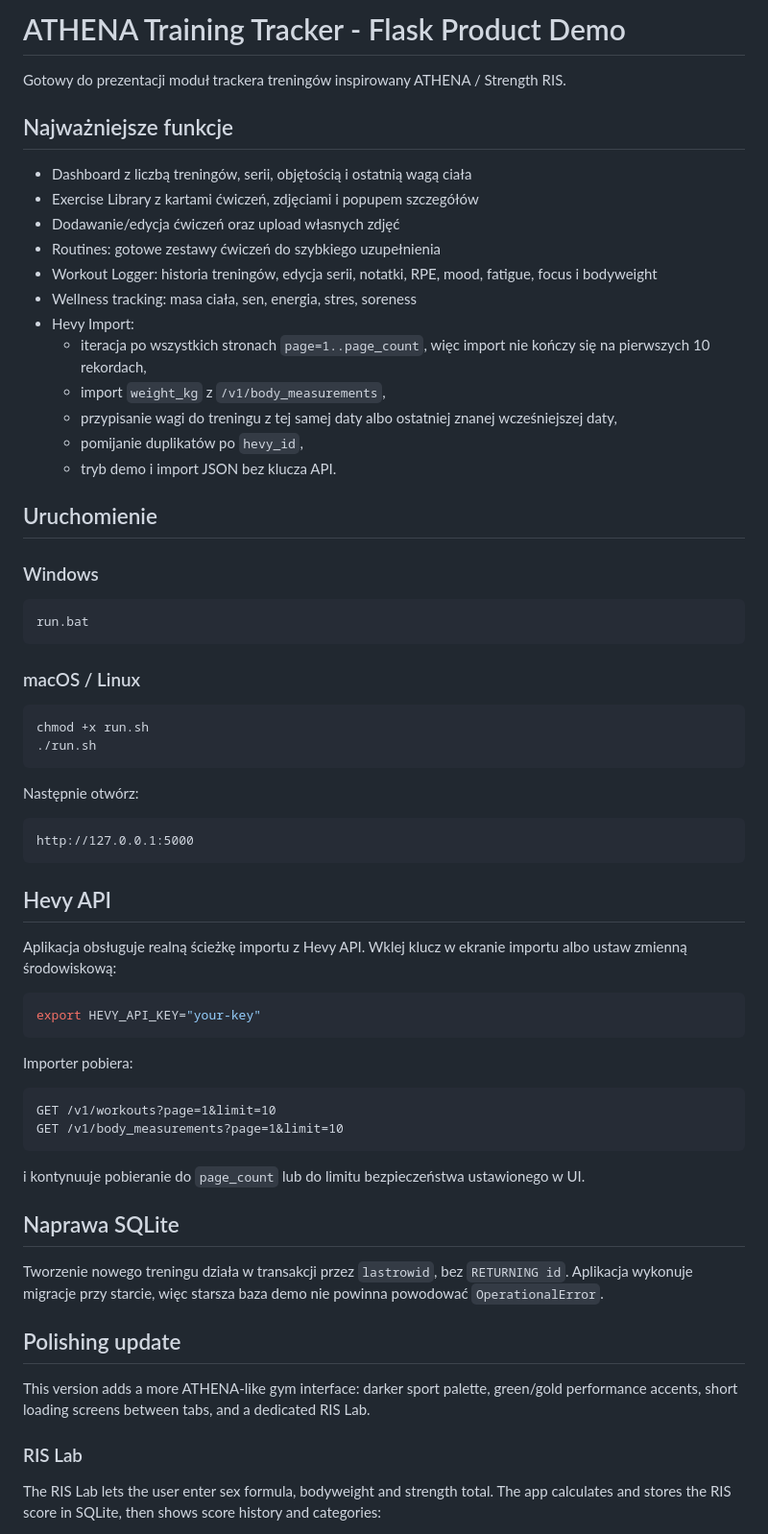
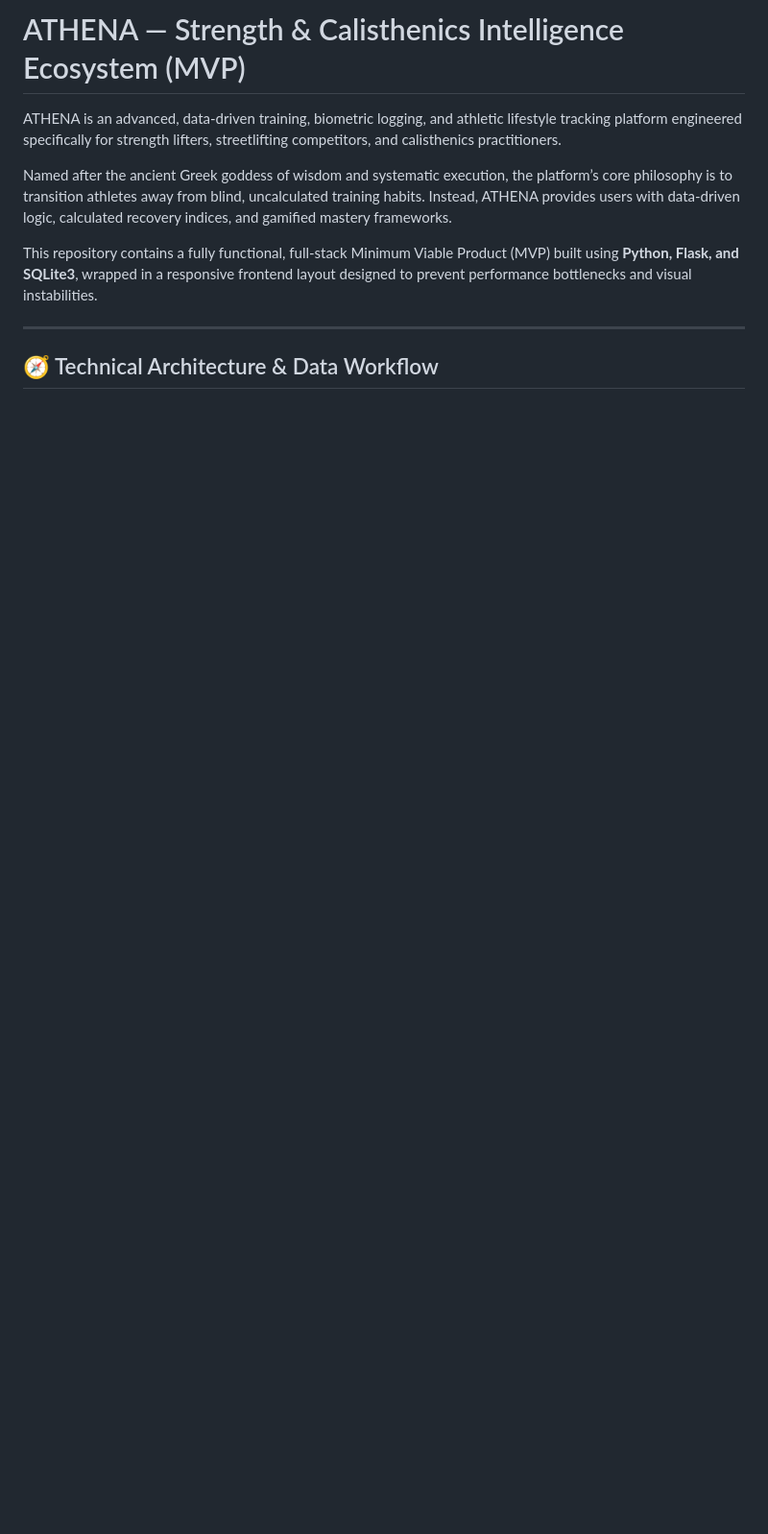
Before and after one commit to kstasielowicz/athena, a Markdown page: README.md, the part around one of its changes. Shown at 96% size. Rendered like a GitHub page; blank space fills up the shorter version.

Commit message:
Revise README for ATHENA
Updated the README to reflect the new ATHENA branding, features, and technical details, including a more detailed description of the platform and its capabilities.

````diff
--- a/README.md
+++ b/README.md
@@ -1,69 +1,12 @@
-# ATHENA Training Tracker - Flask Product Demo
+# ATHENA — Strength & Calisthenics Intelligence Ecosystem (MVP)
 
-Gotowy do prezentacji moduł trackera treningów inspirowany ATHENA / Strength RIS.
+ATHENA is an advanced, data-driven training, biometric logging, and athletic lifestyle tracking platform engineered specifically for strength lifters, streetlifting competitors, and calisthenics practitioners.
 
-## Najważniejsze funkcje
+Named after the ancient Greek goddess of wisdom and systematic execution, the platform’s core philosophy is to transition athletes away from blind, uncalculated training habits. Instead, ATHENA provides users with data-driven logic, calculated recovery indices, and gamified mastery frameworks.
 
-- Dashboard z liczbą treningów, serii, objętością i ostatnią wagą ciała
-- Exercise Library z kartami ćwiczeń, zdjęciami i popupem szczegółów
-- Dodawanie/edycja ćwiczeń oraz upload własnych zdjęć
-- Routines: gotowe zestawy ćwiczeń do szybkiego uzupełnienia
-- Workout Logger: historia treningów, edycja serii, notatki, RPE, mood, fatigue, focus i bodyweight
-- Wellness tracking: masa ciała, sen, energia, stres, soreness
-- Hevy Import:
-  - iteracja po wszystkich stronach `page=1..page_count`, więc import nie kończy się na pierwszych 10 rekordach,
-  - import `weight_kg` z `/v1/body_measurements`,
-  - przypisanie wagi do treningu z tej samej daty albo ostatniej znanej wcześniejszej daty,
-  - pomijanie duplikatów po `hevy_id`,
-  - tryb demo i import JSON bez klucza API.
+This repository contains a fully functional, full-stack Minimum Viable Product (MVP) built using **Python, Flask, and SQLite3**, wrapped in a responsive frontend layout designed to prevent performance bottlenecks and visual instabilities.
 
-## Uruchomienie
+---
 
-### Windows
+## 🧭 Technical Architecture & Data Workflow
 
-```bat
-run.bat
-```
-
-### macOS / Linux
-
-```bash
-chmod +x run.sh
-./run.sh
-```
-
-Następnie otwórz:
-
-```text
-http://127.0.0.1:5000
-```
-
-## Hevy API
-
-Aplikacja obsługuje realną ścieżkę importu z Hevy API. Wklej klucz w ekranie importu albo ustaw zmienną środowiskową:
-
-```bash
-export HEVY_API_KEY="your-key"
-```
-
-Importer pobiera:
-
-```text
-GET /v1/workouts?page=1&limit=10
-GET /v1/body_measurements?page=1&limit=10
-```
-
-i kontynuuje pobieranie do `page_count` lub do limitu bezpieczeństwa ustawionego w UI.
-
-## Naprawa SQLite
-
-Tworzenie nowego treningu działa w transakcji przez `lastrowid`, bez `RETURNING id`. Aplikacja wykonuje migracje przy starcie, więc starsza baza demo nie powinna powodować `OperationalError`.
-
-## Polishing update
-
-This version adds a more ATHENA-like gym interface: darker sport palette, green/gold performance accents, short loading screens between tabs, and a dedicated RIS Lab.
-
-### RIS Lab
-
-The RIS Lab lets the user enter sex formula, bodyweight and strength total. The app calculates and stores the RIS score in SQLite, then shows score history and categories:
-
````
Also changed, not shown: other parts of README.md (+38 -103 lines).
